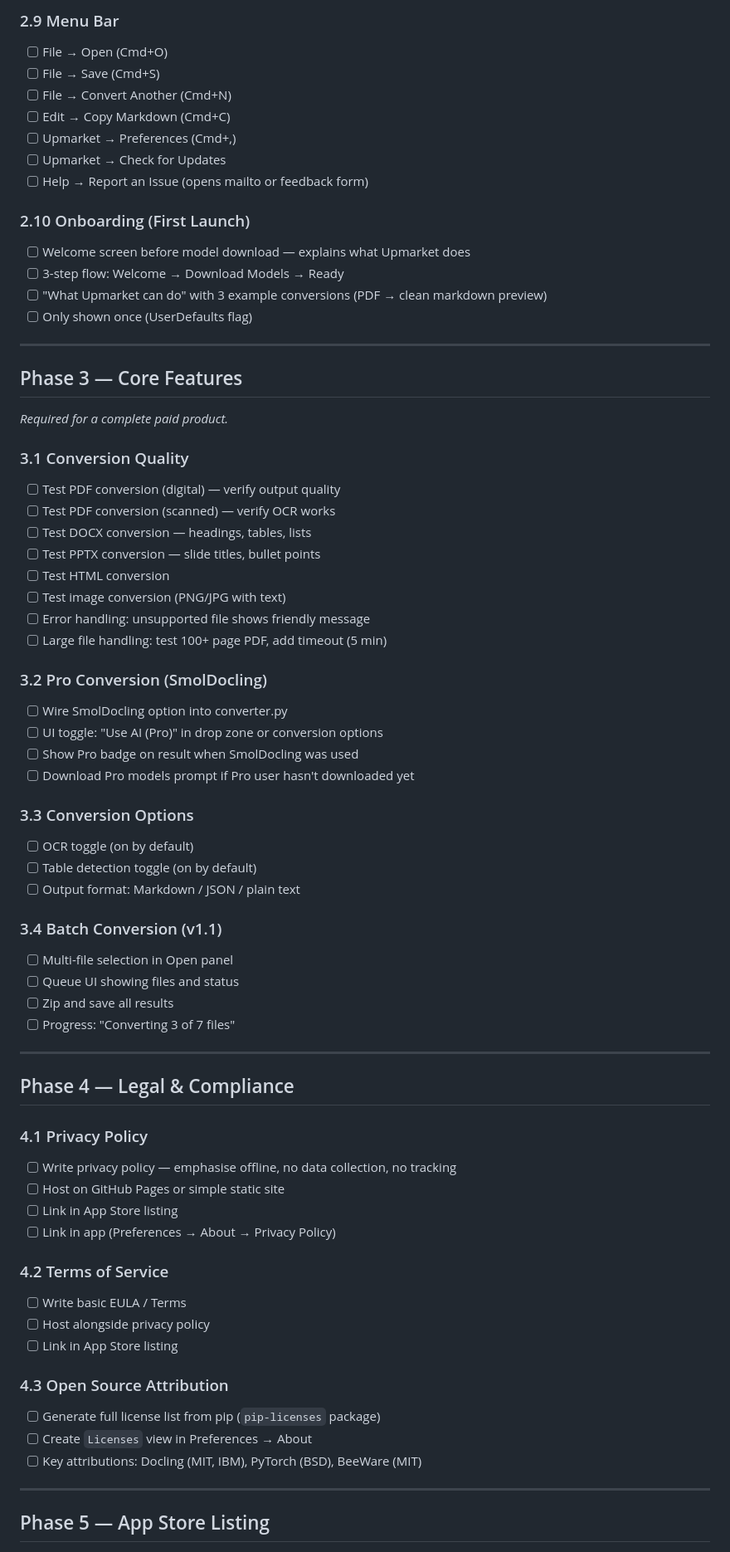
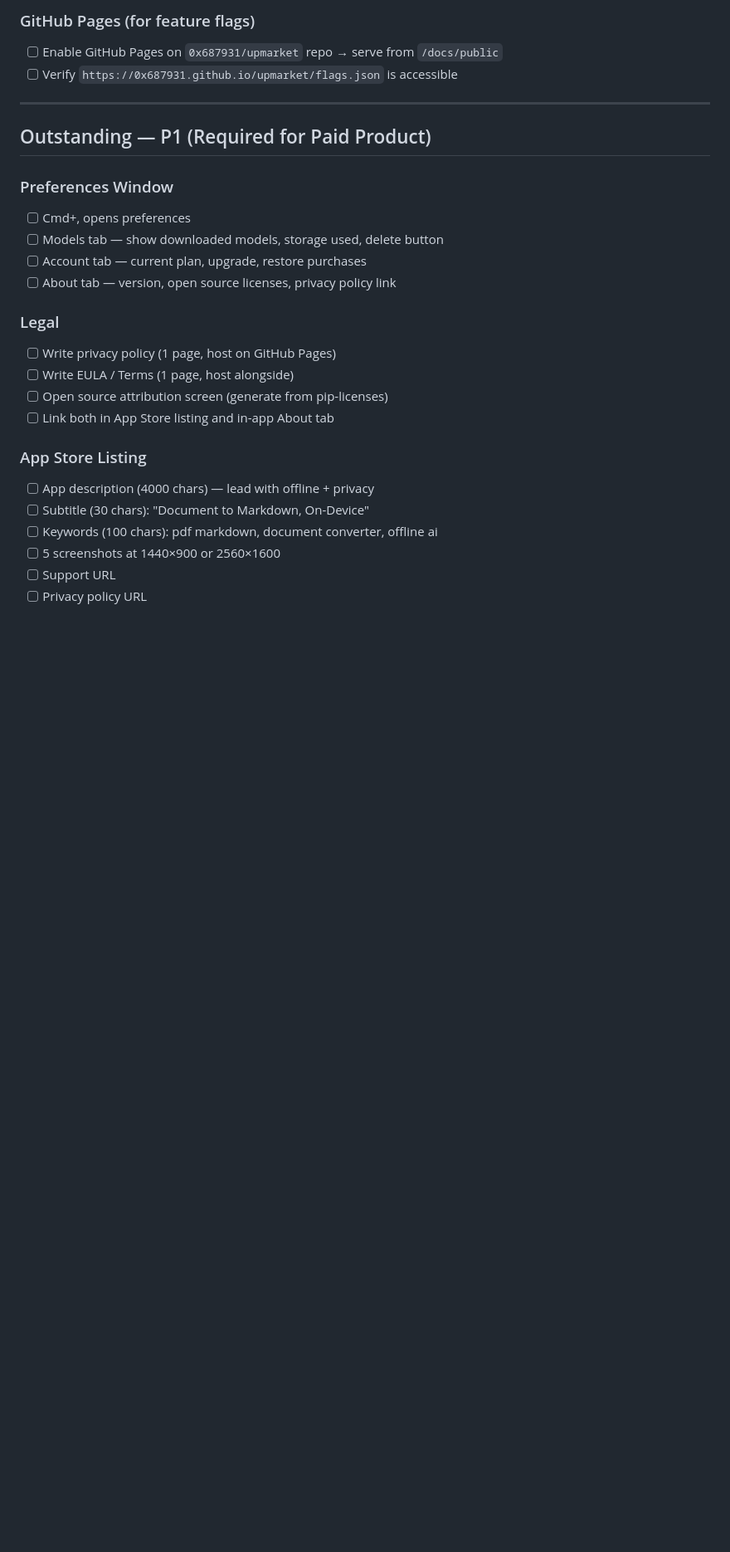
Before and after one commit to 0x687931/upmarket, a Markdown page: docs/IMPLEMENTATION_PLAN.md, the part around one of its changes. Shown at 83% size. Rendered like a GitHub page; blank space fills up the shorter version.

```diff
--- a/docs/IMPLEMENTATION_PLAN.md
+++ b/docs/IMPLEMENTATION_PLAN.md
@@ -108,71 +111,28 @@ Upmarket converts documents to Markdown using on-device AI. Fully offline on App
-### 2.9 Menu Bar
-- [ ] File → Open (Cmd+O)
-- [ ] File → Save (Cmd+S)
-- [ ] File → Convert Another (Cmd+N)
-- [ ] Edit → Copy Markdown (Cmd+C)
-- [ ] Upmarket → Preferences (Cmd+,)
-- [ ] Upmarket → Check for Updates
-- [ ] Help → Report an Issue (opens mailto or feedback form)
-
-### 2.10 Onboarding (First Launch)
-- [ ] Welcome screen before model download — explains what Upmarket does
-- [ ] 3-step flow: Welcome → Download Models → Ready
-- [ ] "What Upmarket can do" with 3 example conversions (PDF → clean markdown preview)
-- [ ] Only shown once (UserDefaults flag)
+### GitHub Pages (for feature flags)
+- [ ] Enable GitHub Pages on `0x687931/upmarket` repo → serve from `/docs/public`
+- [ ] Verify `https://0x687931.github.io/upmarket/flags.json` is accessible
 
 ---
 
-## Phase 3 — Core Features
-*Required for a complete paid product.*
+## Outstanding — P1 (Required for Paid Product)
 
-### 3.1 Conversion Quality
-- [ ] Test PDF conversion (digital) — verify output quality
-- [ ] Test PDF conversion (scanned) — verify OCR works
-- [ ] Test DOCX conversion — headings, tables, lists
-- [ ] Test PPTX conversion — slide titles, bullet points
-- [ ] Test HTML conversion
-- [ ] Test image conversion (PNG/JPG with text)
-- [ ] Error handling: unsupported file shows friendly message
-- [ ] Large file handling: test 100+ page PDF, add timeout (5 min)
+### Preferences Window
+- [ ] Cmd+, opens preferences
+- [ ] Models tab — show downloaded models, storage used, delete button
+- [ ] Account tab — current plan, upgrade, restore purchases
+- [ ] About tab — version, open source licenses, privacy policy link
 
-### 3.2 Pro Conversion (SmolDocling)
-- [ ] Wire SmolDocling option into converter.py
-- [ ] UI toggle: "Use AI (Pro)" in drop zone or conversion options
-- [ ] Show Pro badge on result when SmolDocling was used
-- [ ] Download Pro models prompt if Pro user hasn't downloaded yet
+### Legal
+- [ ] Write privacy policy (1 page, host on GitHub Pages)
+- [ ] Write EULA / Terms (1 page, host alongside)
+- [ ] Open source attribution screen (generate from pip-licenses)
+- [ ] Link both in App Store listing and in-app About tab
 
-### 3.3 Conversion Options
-- [ ] OCR toggle (on by default)
-- [ ] Table detection toggle (on by default)
-- [ ] Output format: Markdown / JSON / plain text
+### App Store Listing
+- [ ] App description (4000 chars) — lead with offline + privacy
+- [ ] Subtitle (30 chars): "Document to Markdown, On-Device"
+- [ ] Keywords (100 chars): pdf markdown, document converter, offline ai
+- [ ] 5 screenshots at 1440×900 or 2560×1600
+- [ ] Support URL
+- [ ] Privacy policy URL
 
-### 3.4 Batch Conversion (v1.1)
-- [ ] Multi-file selection in Open panel
-- [ ] Queue UI showing files and status
-- [ ] Zip and save all results
-- [ ] Progress: "Converting 3 of 7 files"
-
----
-
-## Phase 4 — Legal & Compliance
-
-### 4.1 Privacy Policy
-- [ ] Write privacy policy — emphasise offline, no data collection, no tracking
-- [ ] Host on GitHub Pages or simple static site
-- [ ] Link in App Store listing
-- [ ] Link in app (Preferences → About → Privacy Policy)
-
-### 4.2 Terms of Service
-- [ ] Write basic EULA / Terms
-- [ ] Host alongside privacy policy
-- [ ] Link in App Store listing
-
-### 4.3 Open Source Attribution
-- [ ] Generate full license list from pip (`pip-licenses` package)
-- [ ] Create `Licenses` view in Preferences → About
-- [ ] Key attributions: Docling (MIT, IBM), PyTorch (BSD), BeeWare (MIT)
-
----
-
-## Phase 5 — App Store Listing
-
```
Also changed, not shown: other parts of docs/IMPLEMENTATION_PLAN.md (+131 -158 lines).
